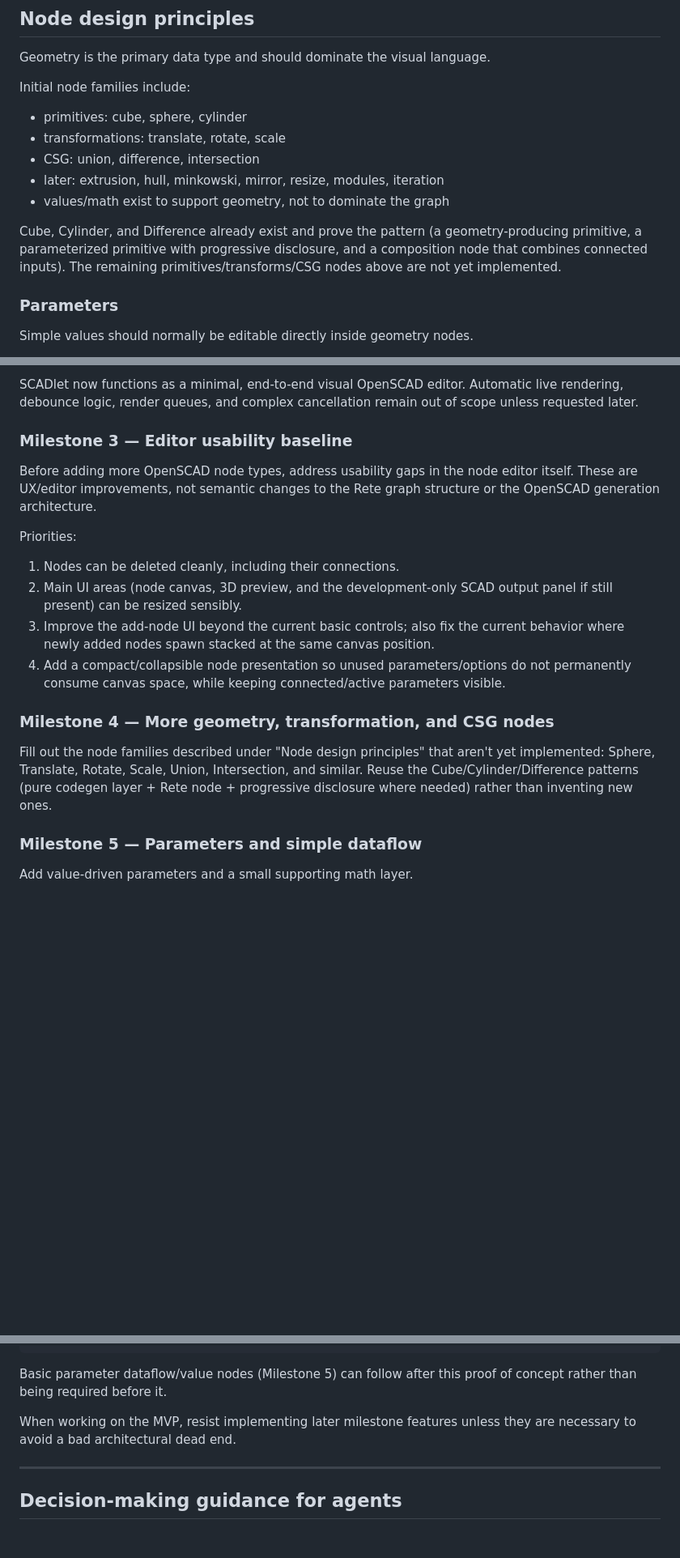
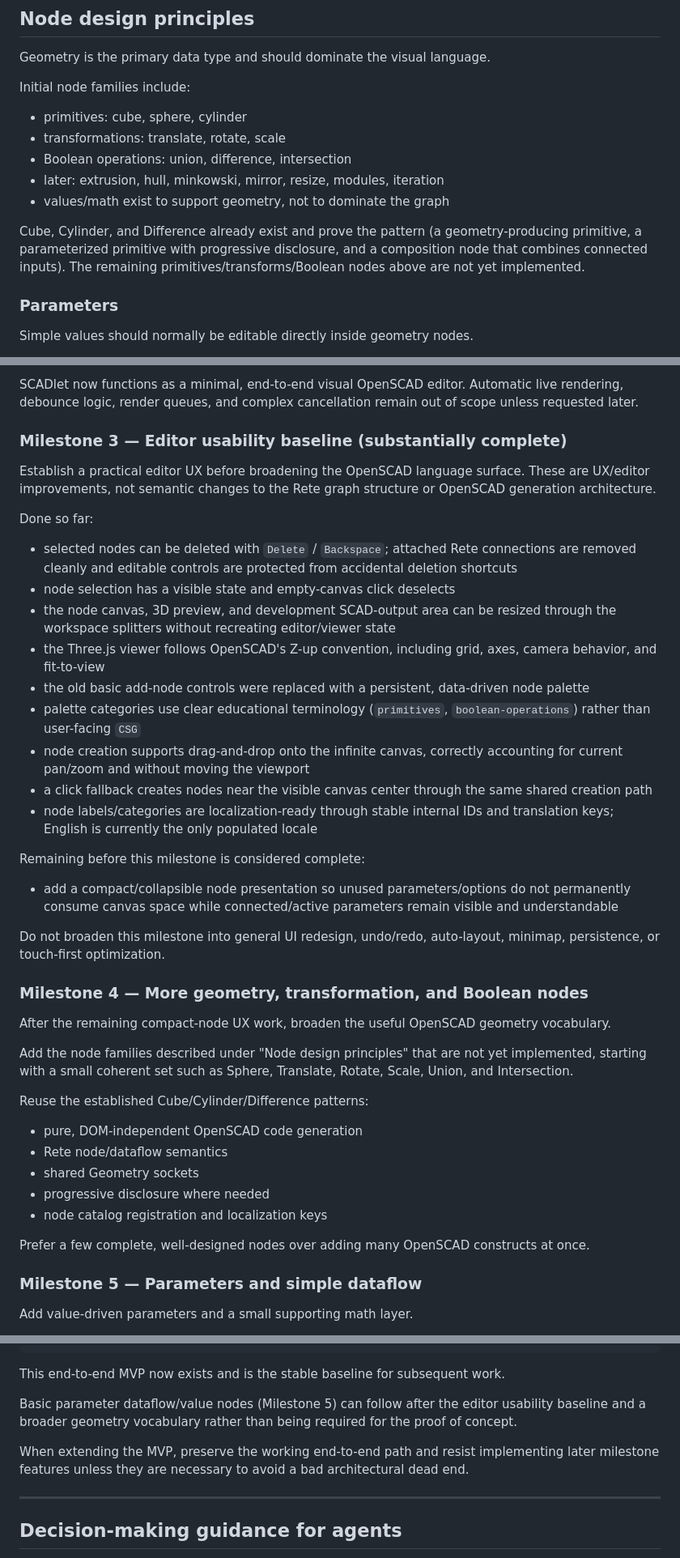
Before and after one commit to krichenbauer/scadlet, a Markdown page: AGENTS.md, 3 parts joined by grey strips. Shown at 81% size. Rendered like a GitHub page; blank space fills up the shorter version.

````diff
--- a/AGENTS.md
+++ b/AGENTS.md
@@ -147,14 +147,14 @@ Initial node families include:
 
 - primitives: cube, sphere, cylinder
 - transformations: translate, rotate, scale
-- CSG: union, difference, intersection
+- Boolean operations: union, difference, intersection
 - later: extrusion, hull, minkowski, mirror, resize, modules, iteration
 - values/math exist to support geometry, not to dominate the graph
 
 Cube, Cylinder, and Difference already exist and prove the pattern (a
 geometry-producing primitive, a parameterized primitive with progressive
 disclosure, and a composition node that combines connected inputs). The
-remaining primitives/transforms/CSG nodes above are not yet implemented.
+remaining primitives/transforms/Boolean nodes above are not yet implemented.
 
 ### Parameters
 
@@ -491,32 +550,62 @@ SCADlet now functions as a minimal, end-to-end visual OpenSCAD editor.
 Automatic live rendering, debounce logic, render queues, and complex
 cancellation remain out of scope unless requested later.
 
-### Milestone 3 — Editor usability baseline
+### Milestone 3 — Editor usability baseline (substantially complete)
 
-Before adding more OpenSCAD node types, address usability gaps in the
-node editor itself. These are UX/editor improvements, not semantic
-changes to the Rete graph structure or the OpenSCAD generation
-architecture.
+Establish a practical editor UX before broadening the OpenSCAD language
+surface. These are UX/editor improvements, not semantic changes to the
+Rete graph structure or OpenSCAD generation architecture.
 
-Priorities:
+Done so far:
 
-1. Nodes can be deleted cleanly, including their connections.
-2. Main UI areas (node canvas, 3D preview, and the development-only SCAD
-   output panel if still present) can be resized sensibly.
-3. Improve the add-node UI beyond the current basic controls; also fix
-   the current behavior where newly added nodes spawn stacked at the
-   same canvas position.
-4. Add a compact/collapsible node presentation so unused
-   parameters/options do not permanently consume canvas space, while
-   keeping connected/active parameters visible.
+- selected nodes can be deleted with `Delete` / `Backspace`; attached
+  Rete connections are removed cleanly and editable controls are protected
+  from accidental deletion shortcuts
+- node selection has a visible state and empty-canvas click deselects
+- the node canvas, 3D preview, and development SCAD-output area can be
+  resized through the workspace splitters without recreating editor/viewer
+  state
+- the Three.js viewer follows OpenSCAD's Z-up convention, including grid,
+  axes, camera behavior, and fit-to-view
+- the old basic add-node controls were replaced with a persistent,
+  data-driven node palette
+- palette categories use clear educational terminology (`primitives`,
+  `boolean-operations`) rather than user-facing `CSG`
+- node creation supports drag-and-drop onto the infinite canvas, correctly
+  accounting for current pan/zoom and without moving the viewport
+- a click fallback creates nodes near the visible canvas center through
+  the same shared creation path
+- node labels/categories are localization-ready through stable internal IDs
+  and translation keys; English is currently the only populated locale
 
-### Milestone 4 — More geometry, transformation, and CSG nodes
+Remaining before this milestone is considered complete:
 
-Fill out the node families described under "Node design principles" that
-aren't yet implemented: Sphere, Translate, Rotate, Scale, Union,
-Intersection, and similar. Reuse the Cube/Cylinder/Difference patterns
-(pure codegen layer + Rete node + progressive disclosure where needed)
-rather than inventing new ones.
+- add a compact/collapsible node presentation so unused parameters/options
+  do not permanently consume canvas space while connected/active parameters
+  remain visible and understandable
+
+Do not broaden this milestone into general UI redesign, undo/redo, auto-layout,
+minimap, persistence, or touch-first optimization.
+
+### Milestone 4 — More geometry, transformation, and Boolean nodes
+
+After the remaining compact-node UX work, broaden the useful OpenSCAD
+geometry vocabulary.
+
+Add the node families described under "Node design principles" that are not
+yet implemented, starting with a small coherent set such as Sphere,
+Translate, Rotate, Scale, Union, and Intersection.
+
+Reuse the established Cube/Cylinder/Difference patterns:
+
+- pure, DOM-independent OpenSCAD code generation
+- Rete node/dataflow semantics
+- shared Geometry sockets
+- progressive disclosure where needed
+- node catalog registration and localization keys
+
+Prefer a few complete, well-designed nodes over adding many OpenSCAD
+constructs at once.
 
 ### Milestone 5 — Parameters and simple dataflow
 
@@ -597,10 +686,15 @@ editable Rete graph
 + SCAD/STL download
 ```
 
-Basic parameter dataflow/value nodes (Milestone 5) can follow after this
-proof of concept rather than being required before it.
+This end-to-end MVP now exists and is the stable baseline for subsequent work.
 
-When working on the MVP, resist implementing later milestone features unless they are necessary to avoid a bad architectural dead end.
+Basic parameter dataflow/value nodes (Milestone 5) can follow after the editor
+usability baseline and a broader geometry vocabulary rather than being required
+for the proof of concept.
+
+When extending the MVP, preserve the working end-to-end path and resist
+implementing later milestone features unless they are necessary to avoid a bad
+architectural dead end.
 
 ---
 
````
Also changed, not shown: other parts of AGENTS.md (+69 -10 lines).
